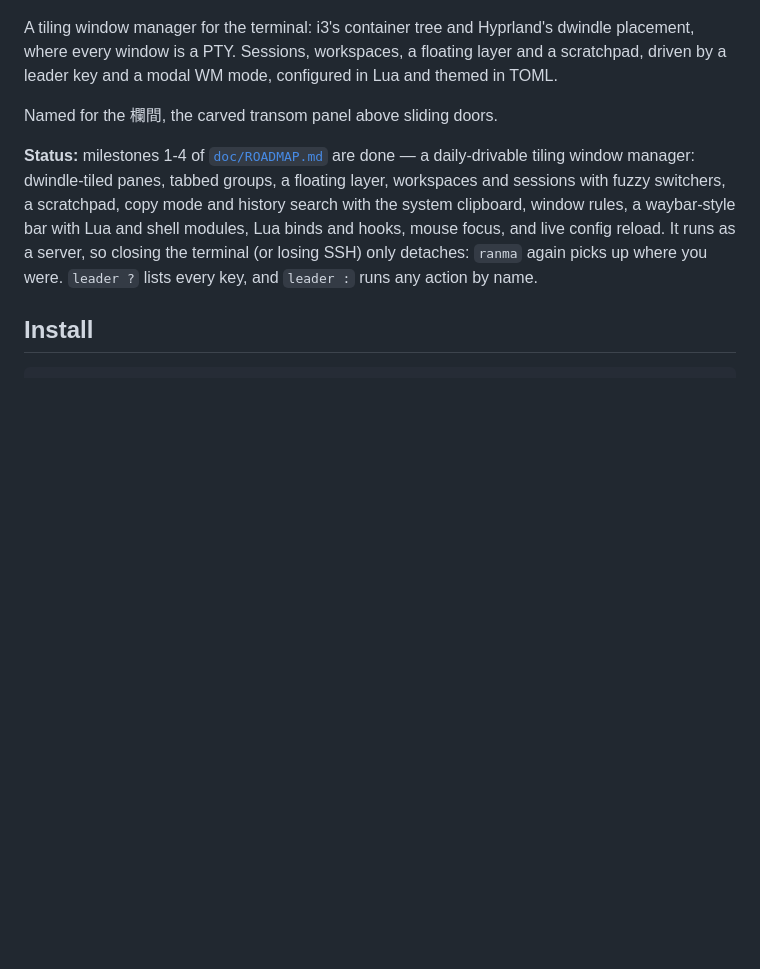
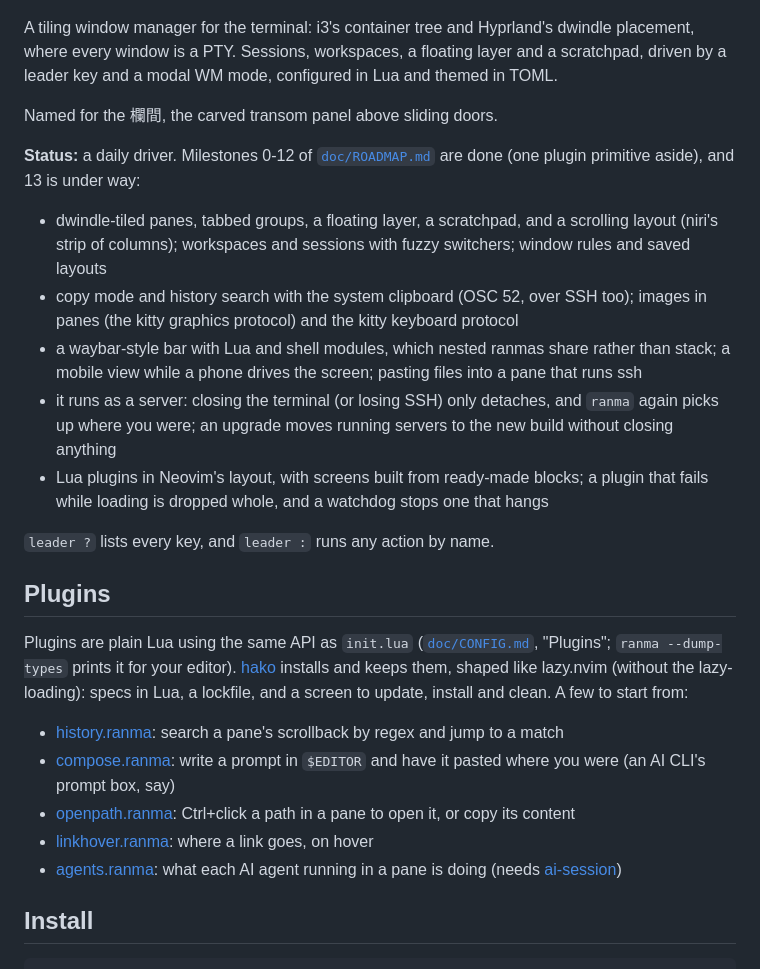
Before and after one commit to masshirodev/ranma, a Markdown page: README.md, the part around the change. Drawn GitHub-style; blank space fills up the shorter version.

Commit message:
README: the status is every milestone through 12, and plugins have a section with hako and the five plugins

```diff
--- a/README.md
+++ b/README.md
@@ -9,14 +9,48 @@ Lua and themed in TOML.
 
 Named for the 欄間, the carved transom panel above sliding doors.
 
-**Status:** milestones 1-4 of [`doc/ROADMAP.md`](doc/ROADMAP.md) are done — a
-daily-drivable tiling window manager: dwindle-tiled panes, tabbed groups, a
-floating layer, workspaces and sessions with fuzzy switchers, a scratchpad,
-copy mode and history search with the system clipboard, window rules, a
-waybar-style bar with Lua and shell modules, Lua binds and hooks, mouse focus,
-and live config reload. It runs as a server, so closing the terminal (or losing
-SSH) only detaches: `ranma` again picks up where you were. `leader ?` lists
-every key, and `leader :` runs any action by name.
+**Status:** a daily driver. Milestones 0-12 of
+[`doc/ROADMAP.md`](doc/ROADMAP.md) are done (one plugin primitive aside), and
+13 is under way:
+
+- dwindle-tiled panes, tabbed groups, a floating layer, a scratchpad, and a
+  scrolling layout (niri's strip of columns); workspaces and sessions with
+  fuzzy switchers; window rules and saved layouts
+- copy mode and history search with the system clipboard (OSC 52, over SSH
+  too); images in panes (the kitty graphics protocol) and the kitty keyboard
+  protocol
+- a waybar-style bar with Lua and shell modules, which nested ranmas share
+  rather than stack; a mobile view while a phone drives the screen; pasting
+  files into a pane that runs ssh
+- it runs as a server: closing the terminal (or losing SSH) only detaches, and
+  `ranma` again picks up where you were; an upgrade moves running servers to
+  the new build without closing anything
+- Lua plugins in Neovim's layout, with screens built from ready-made blocks; a
+  plugin that fails while loading is dropped whole, and a watchdog stops one
+  that hangs
+
+`leader ?` lists every key, and `leader :` runs any action by name.
+
+## Plugins
+
+Plugins are plain Lua using the same API as `init.lua`
+([`doc/CONFIG.md`](doc/CONFIG.md), "Plugins"; `ranma --dump-types` prints it
+for your editor). [hako](https://github.com/masshirodev/hako.ranma) installs
+and keeps them, shaped like lazy.nvim (without the lazy-loading): specs in
+Lua, a lockfile, and a screen to update, install and clean. A few to start
+from:
+
+- [history.ranma](https://github.com/masshirodev/history.ranma): search a
+  pane's scrollback by regex and jump to a match
+- [compose.ranma](https://github.com/masshirodev/compose.ranma): write a prompt
+  in `$EDITOR` and have it pasted where you were (an AI CLI's prompt box, say)
+- [openpath.ranma](https://github.com/masshirodev/openpath.ranma): Ctrl+click a
+  path in a pane to open it, or copy its content
+- [linkhover.ranma](https://github.com/masshirodev/linkhover.ranma): where a link
+  goes, on hover
+- [agents.ranma](https://github.com/masshirodev/agents.ranma): what each AI
+  agent running in a pane is doing (needs
+  [ai-session](https://github.com/masshirodev/ai-session))
 
 ## Install
 
```
